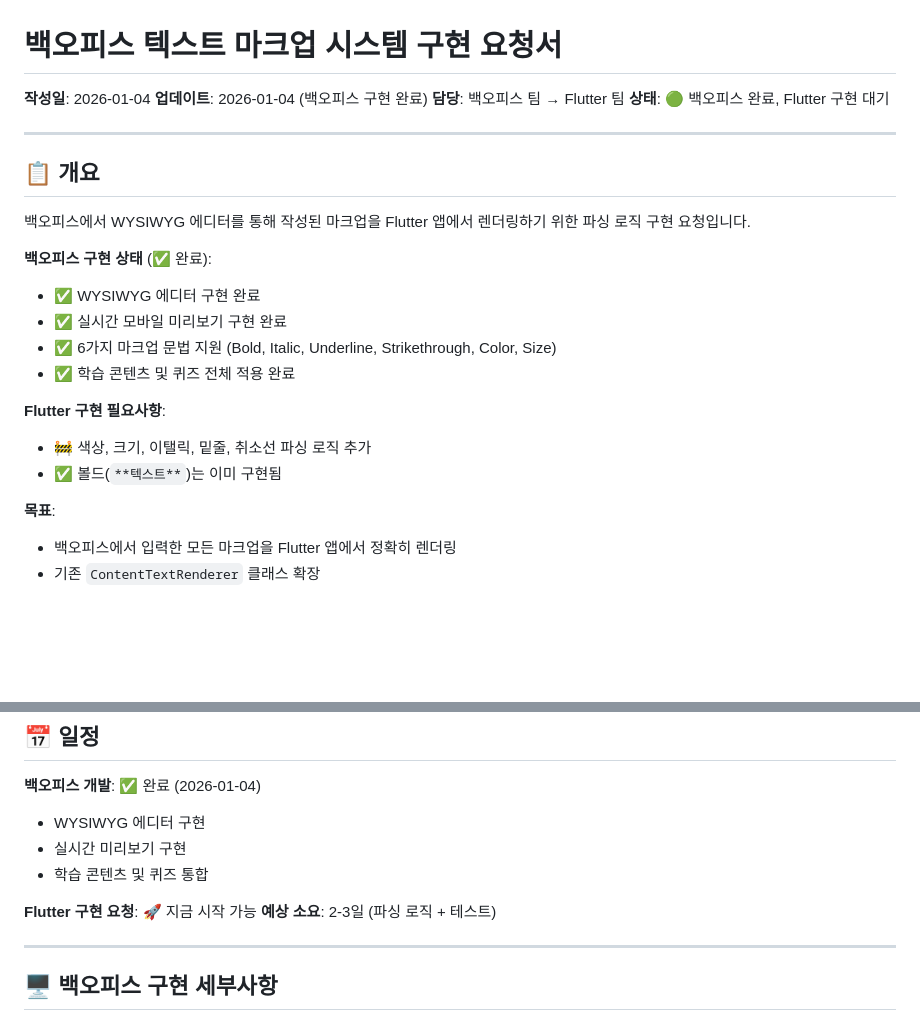
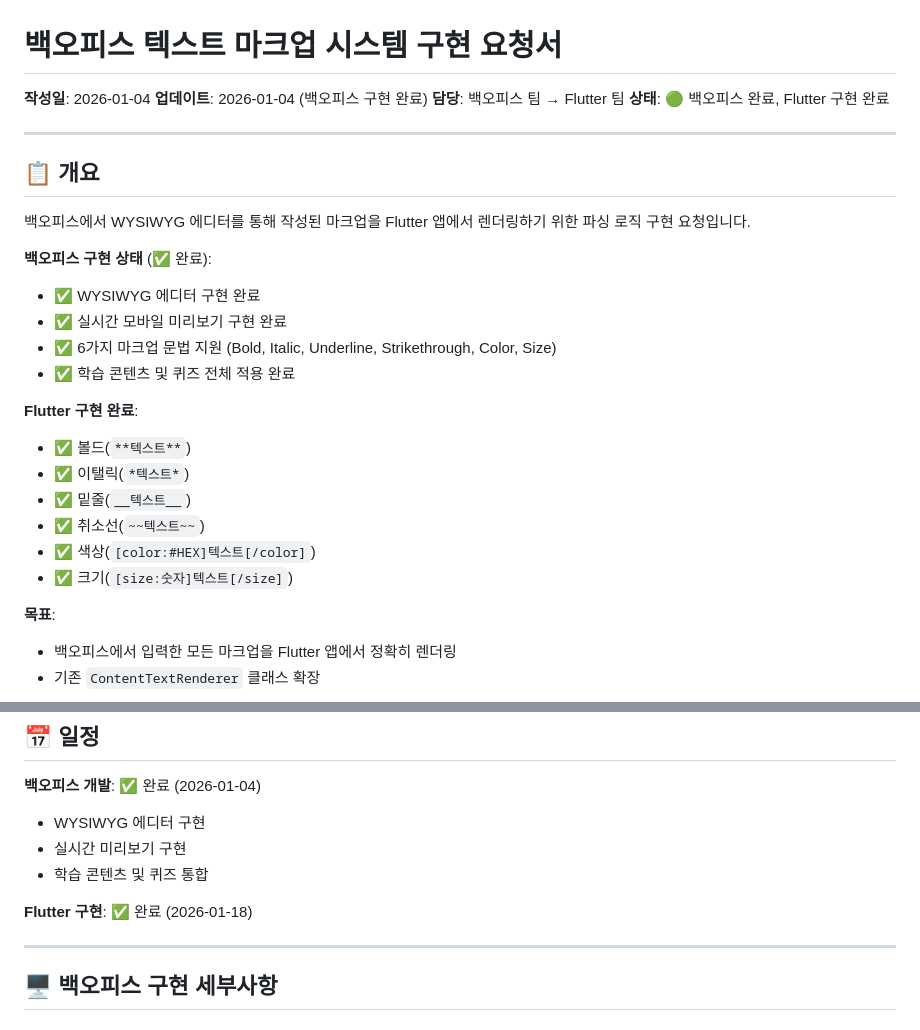
Before and after one commit to tei-young/your_money_pet, a Markdown page: docs/BACKOFFICE_MARKUP_SPEC.md, 2 parts joined by grey strips. Rendered like a GitHub page; blank space fills up the shorter version.

```diff
--- a/docs/BACKOFFICE_MARKUP_SPEC.md
+++ b/docs/BACKOFFICE_MARKUP_SPEC.md
@@ -3,7 +3,7 @@
 **작성일**: 2026-01-04
 **업데이트**: 2026-01-04 (백오피스 구현 완료)
 **담당**: 백오피스 팀 → Flutter 팀
-**상태**: 🟢 백오피스 완료, Flutter 구현 대기
+**상태**: 🟢 백오피스 완료, Flutter 구현 완료
 
 ---
 
@@ -17,9 +17,13 @@
 - ✅ 6가지 마크업 문법 지원 (Bold, Italic, Underline, Strikethrough, Color, Size)
 - ✅ 학습 콘텐츠 및 퀴즈 전체 적용 완료
 
-**Flutter 구현 필요사항**:
-- 🚧 색상, 크기, 이탤릭, 밑줄, 취소선 파싱 로직 추가
-- ✅ 볼드(`**텍스트**`)는 이미 구현됨
+**Flutter 구현 완료**:
+- ✅ 볼드(`**텍스트**`)
+- ✅ 이탤릭(`*텍스트*`)
+- ✅ 밑줄(`__텍스트__`)
+- ✅ 취소선(`~~텍스트~~`)
+- ✅ 색상(`[color:#HEX]텍스트[/color]`)
+- ✅ 크기(`[size:숫자]텍스트[/size]`)
 
 **목표**:
 - 백오피스에서 입력한 모든 마크업을 Flutter 앱에서 정확히 렌더링
@@ -377,8 +384,7 @@ fontSize: 14.0   // small
 - 실시간 미리보기 구현
 - 학습 콘텐츠 및 퀴즈 통합
 
-**Flutter 구현 요청**: 🚀 지금 시작 가능
-**예상 소요**: 2-3일 (파싱 로직 + 테스트)
+**Flutter 구현**: ✅ 완료 (2026-01-18)
 
 ---
 
```
Also changed, not shown: other parts of docs/BACKOFFICE_MARKUP_SPEC.md (+29 -29 lines), docs/CONTENT_MARKUP_GUIDE.md (+21 -21 lines), docs/TODO.md (+14 -9 lines).
